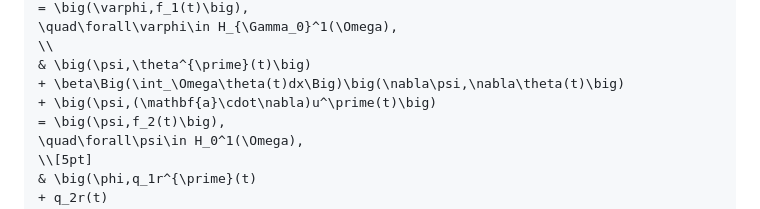
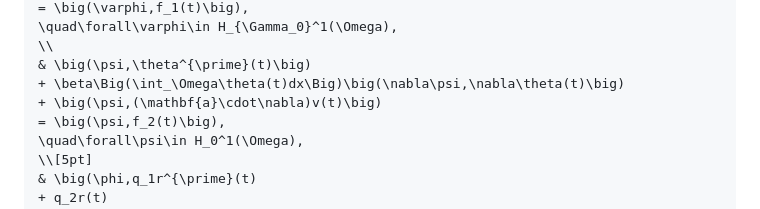
Before and after one commit to bacarmo/ThermoelasticAcoustic.jl, a Markdown page: docs/src/model.md, the part around the change. GitHub-like rendering.

Commit message:
docs: fix typo

```diff
--- a/docs/src/model.md
+++ b/docs/src/model.md
@@ -216,7 +216,7 @@ By introducing the auxiliary variables ``v(t)=u^\prime(t)`` and ``r(t)=z^\prime(
 \\
 & \big(\psi,\theta^{\prime}(t)\big)
 + \beta\Big(\int_\Omega\theta(t)dx\Big)\big(\nabla\psi,\nabla\theta(t)\big)
-+ \big(\psi,(\mathbf{a}\cdot\nabla)u^\prime(t)\big)
++ \big(\psi,(\mathbf{a}\cdot\nabla)v(t)\big)
 = \big(\psi,f_2(t)\big),
 \quad\forall\psi\in H_0^1(\Omega),
 \\[5pt]
```
